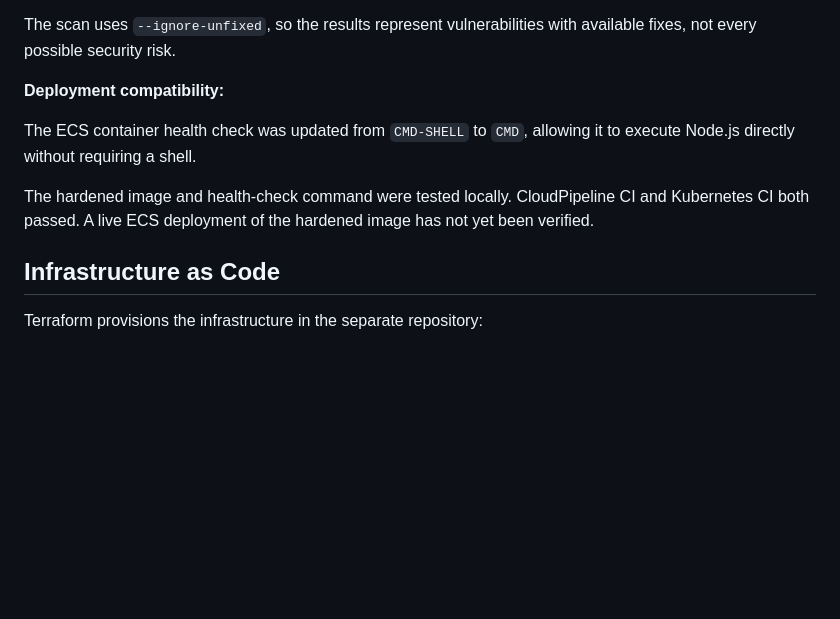
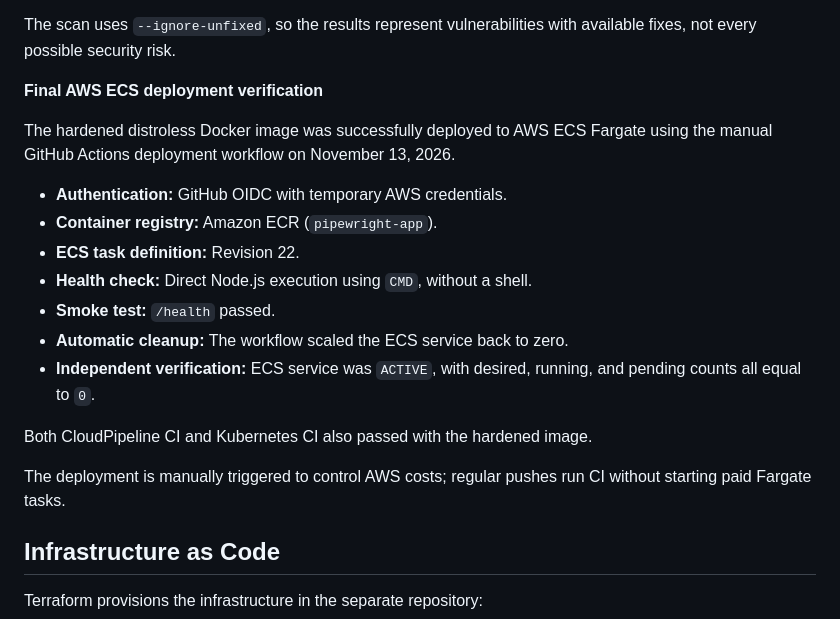
Before and after one commit to ahmad-abdulmajid/cloudpipeline-app, a Markdown page: README.md, the part around the change. GitHub-like rendering; blank space fills up the shorter version.

Commit message:
Document final hardened ECS deployment verification

```diff
--- a/README.md
+++ b/README.md
@@ -321,11 +321,21 @@ The six original findings were associated with `undici` and `brace-expansion` pa
 
 The scan uses `--ignore-unfixed`, so the results represent vulnerabilities with available fixes, not every possible security risk.
 
-**Deployment compatibility:**
+**Final AWS ECS deployment verification**
 
-The ECS container health check was updated from `CMD-SHELL` to `CMD`, allowing it to execute Node.js directly without requiring a shell.
+The hardened distroless Docker image was successfully deployed to AWS ECS Fargate using the manual GitHub Actions deployment workflow on November 13, 2026.
 
-The hardened image and health-check command were tested locally. CloudPipeline CI and Kubernetes CI both passed. A live ECS deployment of the hardened image has not yet been verified.
+- **Authentication:** GitHub OIDC with temporary AWS credentials.
+- **Container registry:** Amazon ECR (`pipewright-app`).
+- **ECS task definition:** Revision 22.
+- **Health check:** Direct Node.js execution using `CMD`, without a shell.
+- **Smoke test:** `/health` passed.
+- **Automatic cleanup:** The workflow scaled the ECS service back to zero.
+- **Independent verification:** ECS service was `ACTIVE`, with desired, running, and pending counts all equal to `0`.
+
+Both CloudPipeline CI and Kubernetes CI also passed with the hardened image.
+
+The deployment is manually triggered to control AWS costs; regular pushes run CI without starting paid Fargate tasks.
 
 ## Infrastructure as Code
 
```
Also changed, not shown: PROJECT-LOG.md (+73 -0 lines).
